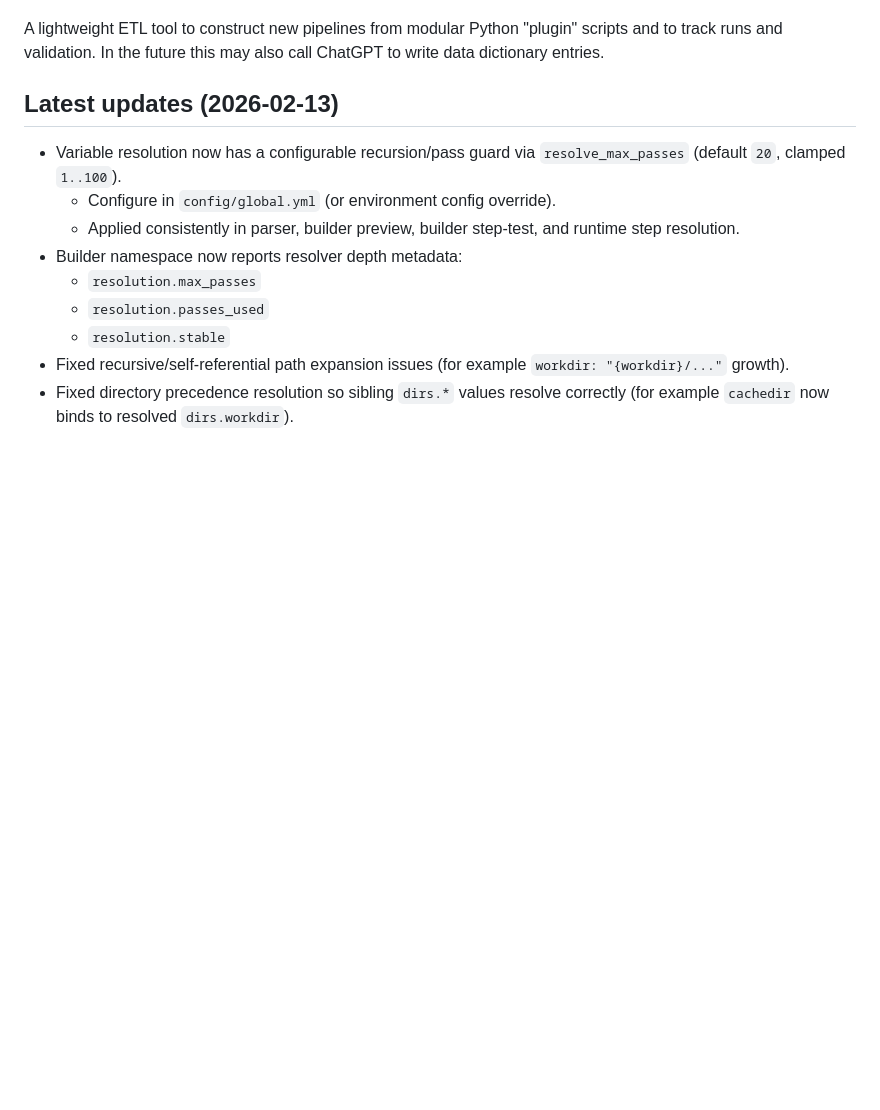
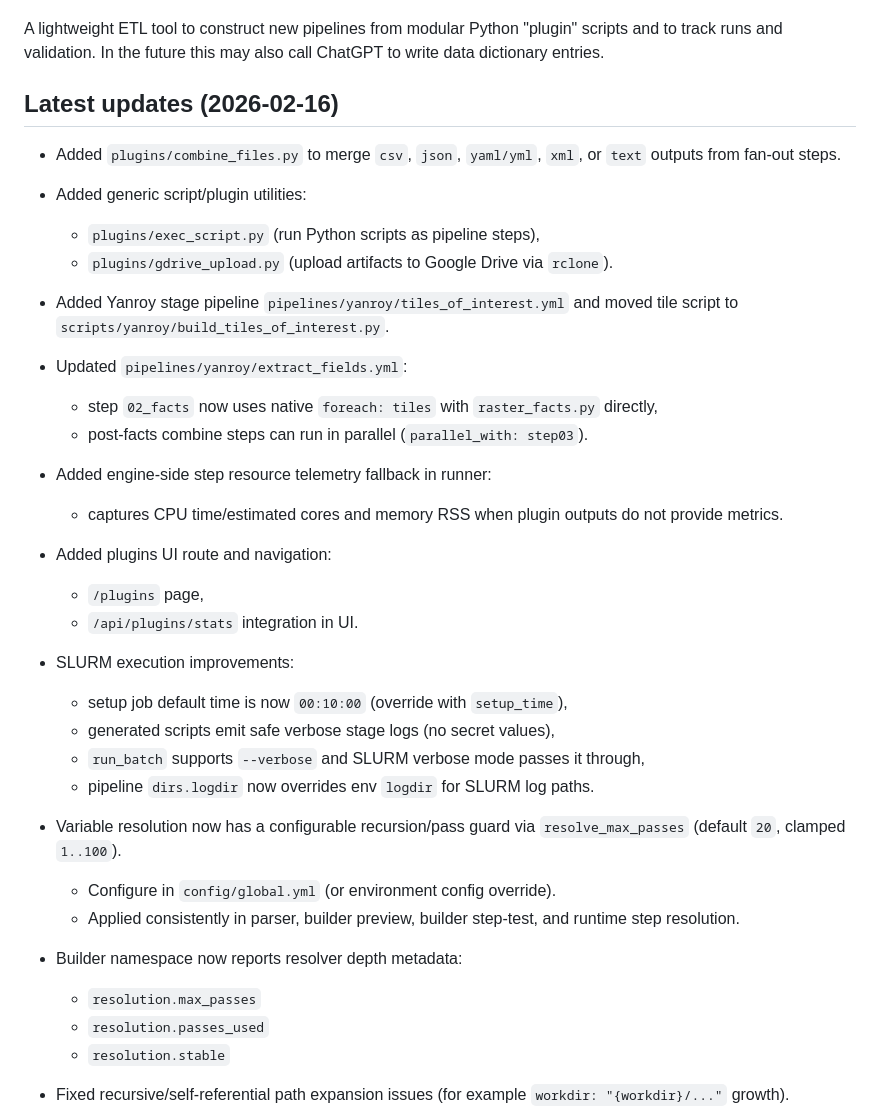
Before and after one commit to josephweaver/research-etl, a Markdown page: README.md, the part around the change. Drawn GitHub-style; blank space fills up the shorter version.

```diff
--- a/README.md
+++ b/README.md
@@ -4,7 +4,26 @@
 
 A lightweight ETL tool to construct new pipelines from modular Python "plugin" scripts and to track runs and validation. In the future this may also call ChatGPT to write data dictionary entries.
 
-## Latest updates (2026-02-13)
+## Latest updates (2026-02-16)
+
+- Added `plugins/combine_files.py` to merge `csv`, `json`, `yaml/yml`, `xml`, or `text` outputs from fan-out steps.
+- Added generic script/plugin utilities:
+  - `plugins/exec_script.py` (run Python scripts as pipeline steps),
+  - `plugins/gdrive_upload.py` (upload artifacts to Google Drive via `rclone`).
+- Added Yanroy stage pipeline `pipelines/yanroy/tiles_of_interest.yml` and moved tile script to `scripts/yanroy/build_tiles_of_interest.py`.
+- Updated `pipelines/yanroy/extract_fields.yml`:
+  - step `02_facts` now uses native `foreach: tiles` with `raster_facts.py` directly,
+  - post-facts combine steps can run in parallel (`parallel_with: step03`).
+- Added engine-side step resource telemetry fallback in runner:
+  - captures CPU time/estimated cores and memory RSS when plugin outputs do not provide metrics.
+- Added plugins UI route and navigation:
+  - `/plugins` page,
+  - `/api/plugins/stats` integration in UI.
+- SLURM execution improvements:
+  - setup job default time is now `00:10:00` (override with `setup_time`),
+  - generated scripts emit safe verbose stage logs (no secret values),
+  - `run_batch` supports `--verbose` and SLURM verbose mode passes it through,
+  - pipeline `dirs.logdir` now overrides env `logdir` for SLURM log paths.
 
 - Variable resolution now has a configurable recursion/pass guard via `resolve_max_passes` (default `20`, clamped `1..100`).
   - Configure in `config/global.yml` (or environment config override).
```
Also changed, not shown: PROJECT_STATUS.md (+18 -1 lines), notes.md (+20 -12 lines).
